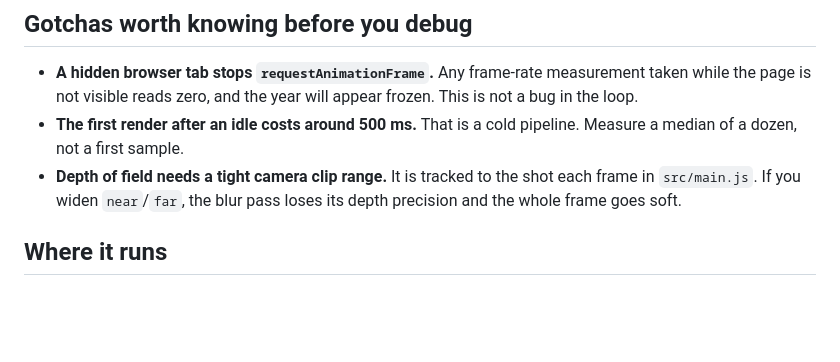
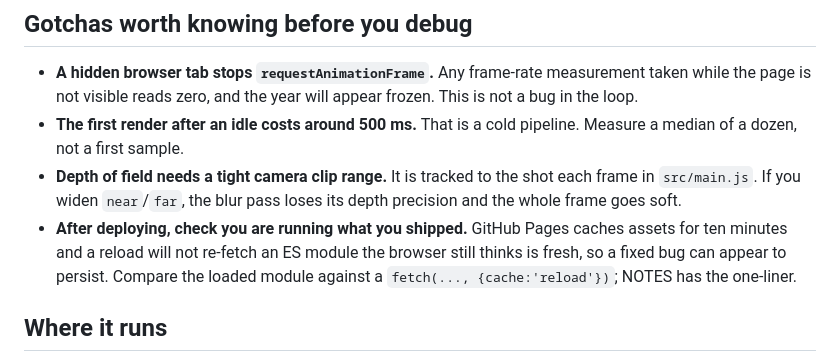
Before and after one commit to jessestrait/atx-miniature, a Markdown page: HANDOFF.md, the part around the change. Drawn GitHub-style; blank space fills up the shorter version.

```diff
--- a/HANDOFF.md
+++ b/HANDOFF.md
@@ -123,6 +123,11 @@ In the order I would actually do them.
 - **Depth of field needs a tight camera clip range.** It is tracked to the shot
   each frame in `src/main.js`. If you widen `near`/`far`, the blur pass loses
   its depth precision and the whole frame goes soft.
+- **After deploying, check you are running what you shipped.** GitHub Pages
+  caches assets for ten minutes and a reload will not re-fetch an ES module the
+  browser still thinks is fresh, so a fixed bug can appear to persist. Compare
+  the loaded module against a `fetch(..., {cache:'reload'})`; NOTES has the
+  one-liner.
 
 ## Where it runs
 
```
Also changed, not shown: NOTES.md (+24 -6 lines).
